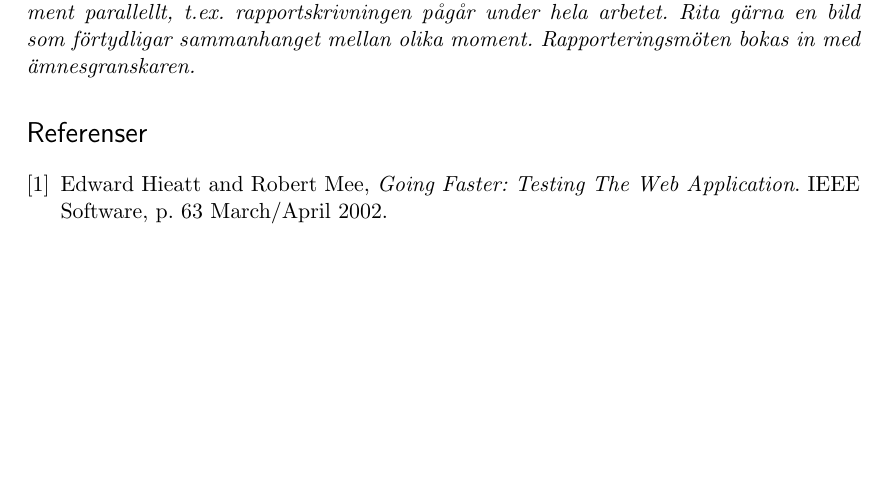
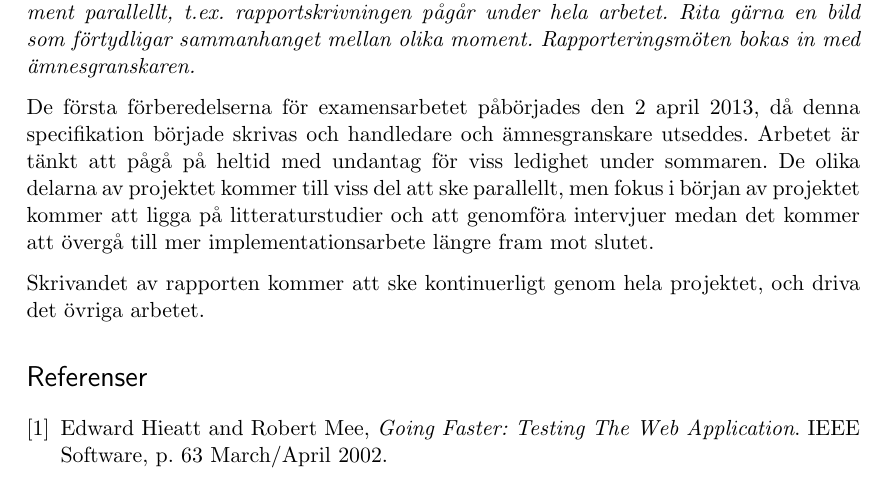
Before and after one commit to emilwall/exjobb, a LaTeX document (exjobbspec_emilwall.tex): part of page 5 of 6, cut so that both start at the same text, the shorter picture padded with empty space. Compiled offline with pdfLaTeX.

Commit message:
Add planning outline, without specific dates or sections

```diff
--- a/exjobbspec_emilwall.tex
+++ b/exjobbspec_emilwall.tex
@@ -117,6 +117,10 @@ Vissa ramverk har även sorterats bort för att de inte bedömts ha lika många
 
 \textit{Här framgår det när jobbet ska göras och hur mycket tid som allokerats till varje moment (noggrannheten kan variera, men inget moment ska vara större än 4 veckor). Tidplanen skall ta hänsyn till faktorer som gör att man inte jobbar heltid med examensarbetet (semester, kurser som ska avslutas, andra åtaganden). Ofta genomförs moment parallellt, t.ex. rapportskrivningen pågår under hela arbetet. Rita gärna en bild som förtydligar sammanhanget mellan olika moment. Rapporteringsmöten bokas in med ämnesgranskaren.}
 
+De första förberedelserna för examensarbetet påbörjades den 2 april 2013, då denna specifikation började skrivas och handledare och ämnesgranskare utseddes. Arbetet är tänkt att pågå på heltid med undantag för viss ledighet under sommaren. De olika delarna av projektet kommer till viss del att ske parallellt, men fokus i början av projektet kommer att ligga på litteraturstudier och att genomföra intervjuer medan det kommer att övergå till mer implementationsarbete längre fram mot slutet.
+
+Skrivandet av rapporten kommer att ske kontinuerligt genom hela projektet, och driva det övriga arbetet.
+
 \begin{thebibliography}{9}
 
 \bibitem{GoingFaster}
```
